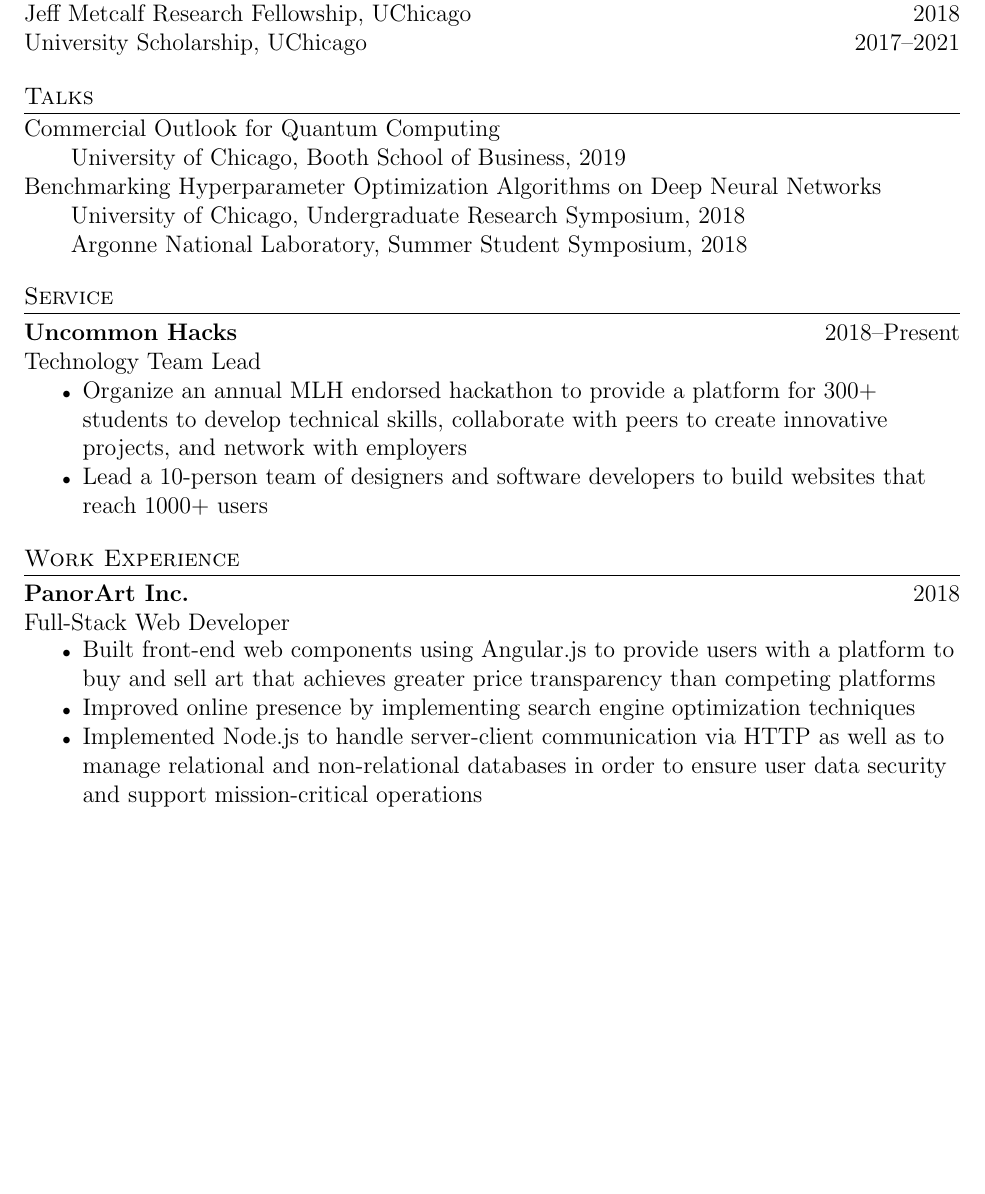
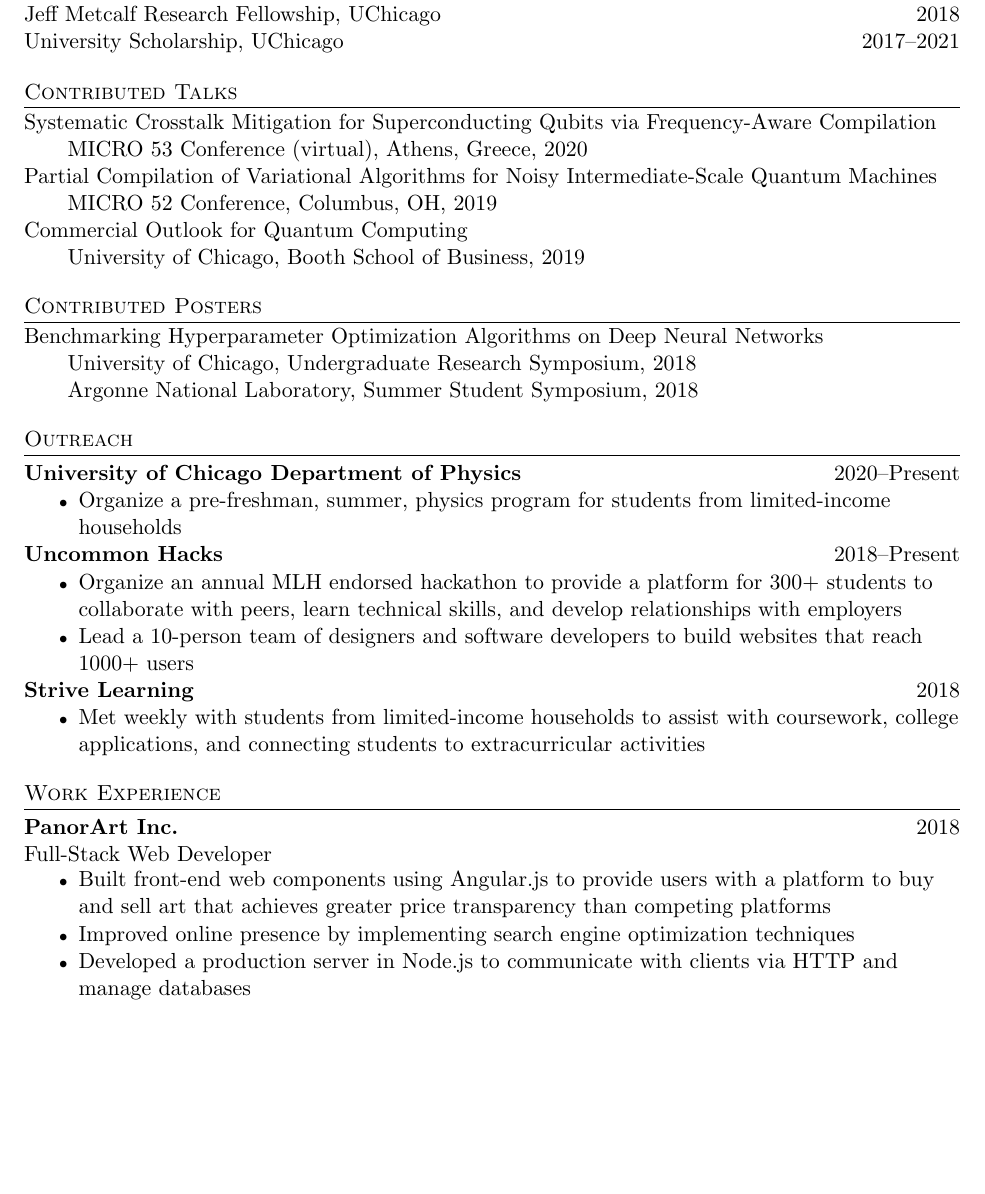
Before and after one commit to tpr0p/tpr0p.github.io, a LaTeX CV (cv/cv.tex): part of page 2 of 2, cut so that both start at the same text, the shorter picture padded with empty space. Compiled offline with pdfLaTeX.

Commit message:
updated cv

```diff
--- a/cv/cv.tex
+++ b/cv/cv.tex
@@ -1,4 +1,4 @@
-\documentclass[letterpaper, 12pt]{article}
+\documentclass[letterpaper, 11pt]{article}
 
 % Import packages.
 \usepackage{anyfontsize}
@@ -122,25 +120,46 @@
 \end{tabular}
 
 %% TALKS
-\section{Talks}
+\section{Contributed Talks}
+Systematic Crosstalk Mitigation for Superconducting Qubits via Frequency-Aware Compilation\\
+\qquad MICRO 53 Conference (virtual), Athens, Greece, 2020\\
+Partial Compilation of Variational Algorithms for Noisy Intermediate-Scale Quantum Machines\\
+\qquad MICRO 52 Conference, Columbus, OH, 2019\\
 Commercial Outlook for Quantum Computing\\
 \qquad University of Chicago, Booth School of Business, 2019\\
+
+%% POSTERS
+\section{Contributed Posters}
 Benchmarking Hyperparameter Optimization Algorithms on Deep Neural Networks\\
 \qquad University of Chicago, Undergraduate Research Symposium, 2018\\
 \qquad Argonne National Laboratory, Summer Student Symposium, 2018\\
 
 %% SERVICE
-\section{Service}
+\section{Outreach}
+\begin{tabular}{@{} L{12cm} @{} R{4.51cm} @{}}
+  \textbf{University of Chicago Department of Physics} & 2020--Present\\
+\end{tabular}
+\begin{itemize}
+\item Organize a pre-freshman, summer, physics program for students from limited-income households
+\end{itemize}
+
 \begin{tabular}{@{} L{12cm} @{} R{4.51cm} @{}}
   \textbf{Uncommon Hacks} & 2018--Present\\
 \end{tabular}
-Technology Team Lead\\
 \begin{itemize}
 \item Organize an annual MLH endorsed hackathon to provide a platform for 300+
-  students to develop technical skills,
-  collaborate with peers to create innovative projects, and network with employers
+  students to collaborate with peers, learn technical skills,
+  and develop relationships with employers
 \item Lead a 10-person team of designers and software developers
   to build websites that reach 1000+ users
+\end{itemize}
+
+\begin{tabular}{@{} L{12cm} @{} R{4.51cm} @{}}
+  \textbf{Strive Learning} & 2018\\
+\end{tabular}
+\begin{itemize}
+\item Met weekly with students from limited-income households to assist with coursework, college applications, and connecting
+  students to extracurricular activities
 \end{itemize}
 
 %% WORK EXPERIENCE
@@ -152,12 +171,7 @@
 \begin{itemize}
   \item Built front-end web components using Angular.js to provide users with a platform to buy and sell art that achieves greater price transparency than competing platforms
   \item Improved online presence by implementing search engine optimization techniques
-  \item Implemented Node.js to handle server-client communication via HTTP as well as to manage relational and non-relational databases in order to ensure user data security and support mission-critical operations
+  \item Developed a production server in Node.js to communicate with clients via HTTP and manage databases
 \end{itemize}
 
 \end{document}
-
-%% WORK EXPERIENCE
-\section{Work Experience}
-\begin{tabular}{@{} L{12cm} @{} R{4.51cm} @{}}
-  \textbf{PanorArt Inc.} & Chicago, IL \\
@@ -170 +177,0 @@
-  \item Implemented Node.js to handle server-client communication via HTTP as well as to manage relational and non-relational databases in order to ensure user data security and support mission-critical operations
```
Also changed, not shown: cv/cv.tex (18 more changed lines), 1 other file.
